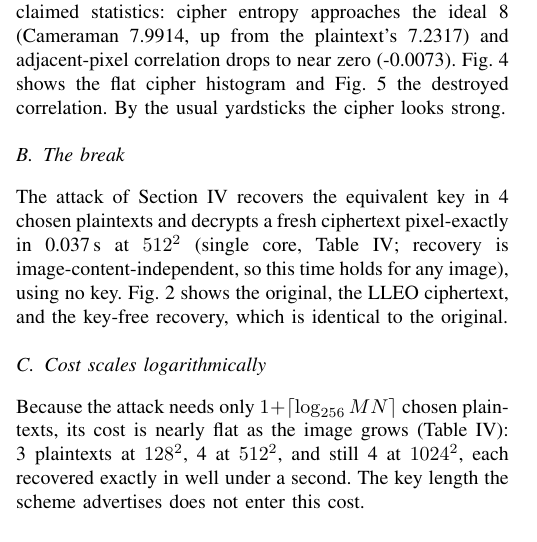
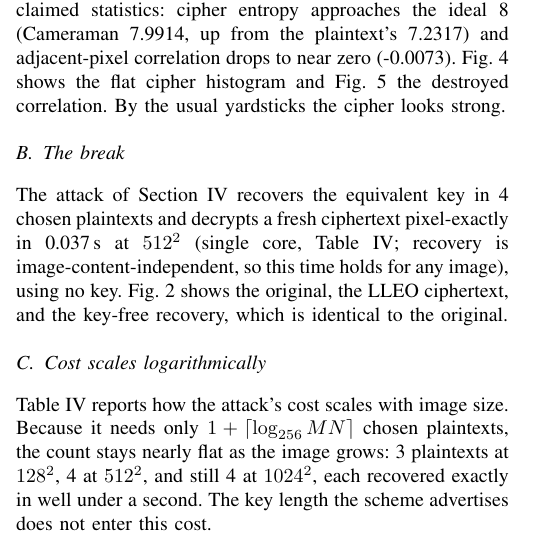
Before and after one commit to aiparallel0/chaoscrypt, a LaTeX paper (papers/paper1-chaos-cpa/main.tex): part of one column of page 4 of 6, cut so that both start at the same text. The pictures show the PDF file papers/paper1-chaos-cpa/main.pdf that the author committed with the source.

Commit message:
Paper 1 (3301): fix two more committee-marked spots (algorithm caption, Table IV ref) + Fig 6
The committee's annotated PDF also boxed the algorithm caption and the
Table IV region, which my earlier pass under-addressed:

- Algorithm caption: was "Algorithm 1 Equivalent-key recovery..." with no
  separator, inconsistent with the fixed "Fig. 1." Added
  \captionsetup[algorithm]{labelsep=period} -> "Algorithm 1." to match.
- Table IV (tab:scale): was referenced only parenthetically "(Table IV)" in
  both spots -- the exact weak-reference pattern item #3 targets. Rewrote the
  "Cost scales" paragraph to lead with "Table IV reports how the attack's cost
  scales with image size...", a proper subject-position mention + explanation.
- Re-audited every float; Fig 6 (fig:keystream) was the last purely
  parenthetical primary reference. Rewrote to "Fig. 6 shows the chaotic
  keystreams are themselves non-uniform...". All 12 floats now have a
  subject-position reference.

No quantitative value, hedge, or reference removed. 6 pages, 0 overfull,
0 undefined references.

Co-Authored-By: Claude Opus 4.8 <noreply@anthropic.com>
Claude-Session: https://claude.ai/code/session_012hkrNLaTdTLUrTK6mv5mcS

```diff
--- a/papers/paper1-chaos-cpa/main.tex
+++ b/papers/paper1-chaos-cpa/main.tex
@@ -432,10 +433,11 @@ Fig.~\ref{fig:break} shows the original, the LLEO ciphertext, and the key-free r
 identical to the original.
 
 \subsection{Cost scales logarithmically}
-Because the attack needs only $1+\lceil\log_{256} MN\rceil$ chosen plaintexts, its cost is nearly flat
-as the image grows (Table~\ref{tab:scale}): \PH{scale128_cpt} plaintexts at $128^2$,
-\PH{scale512_cpt} at $512^2$, and still \PH{scale1024_cpt} at $1024^2$, each recovered exactly in well
-under a second. The key length the scheme advertises does not enter this cost.
+Table~\ref{tab:scale} reports how the attack's cost scales with image size. Because it needs only
+$1+\lceil\log_{256} MN\rceil$ chosen plaintexts, the count stays nearly flat as the image grows:
+\PH{scale128_cpt} plaintexts at $128^2$, \PH{scale512_cpt} at $512^2$, and still \PH{scale1024_cpt}
+at $1024^2$, each recovered exactly in well under a second. The key length the scheme advertises does
+not enter this cost.
 
 \begin{table}[t]
 \centering
```
Also changed, not shown: papers/paper1-chaos-cpa/main.pdf, papers/paper1-chaos-cpa/main.tex (5 more changed lines).
